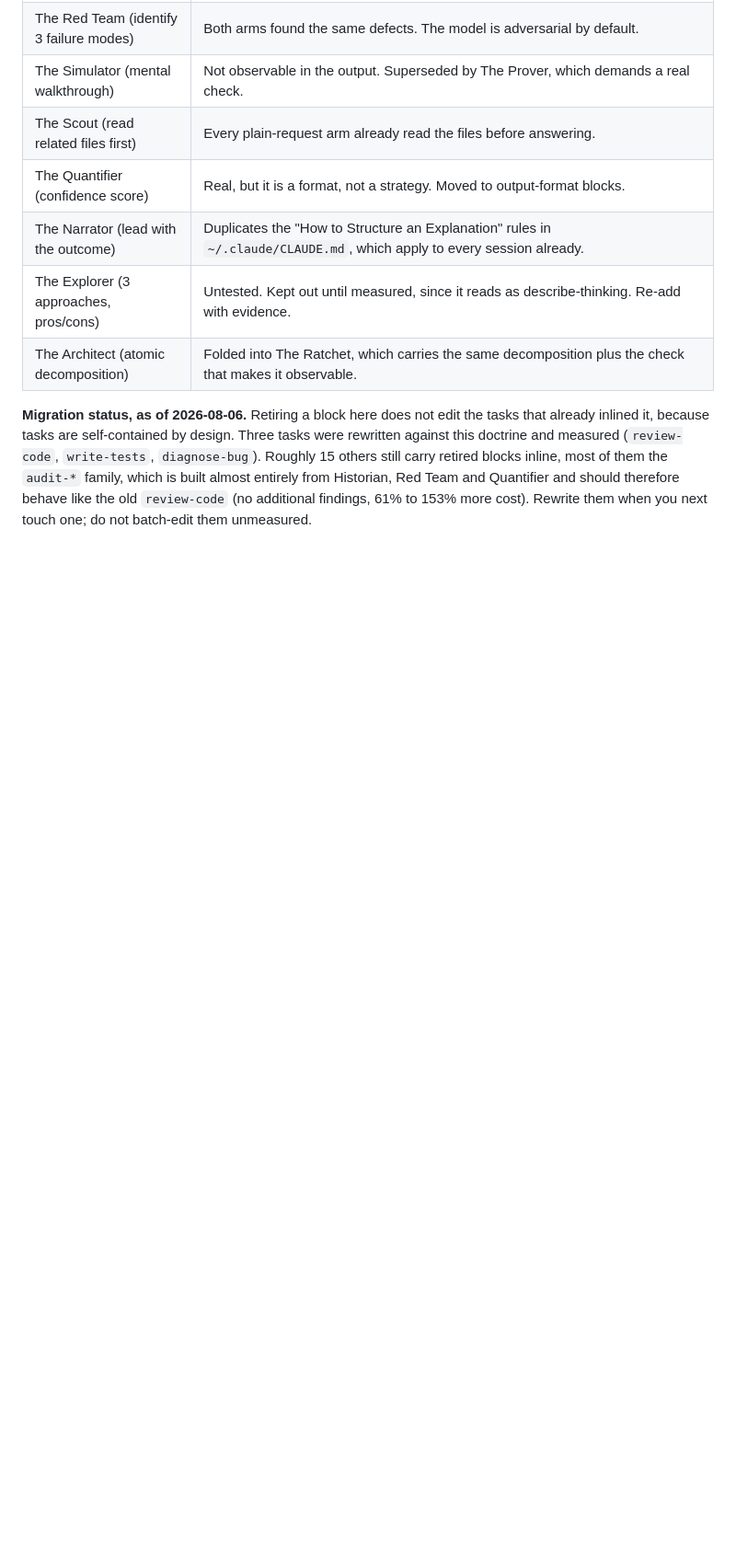
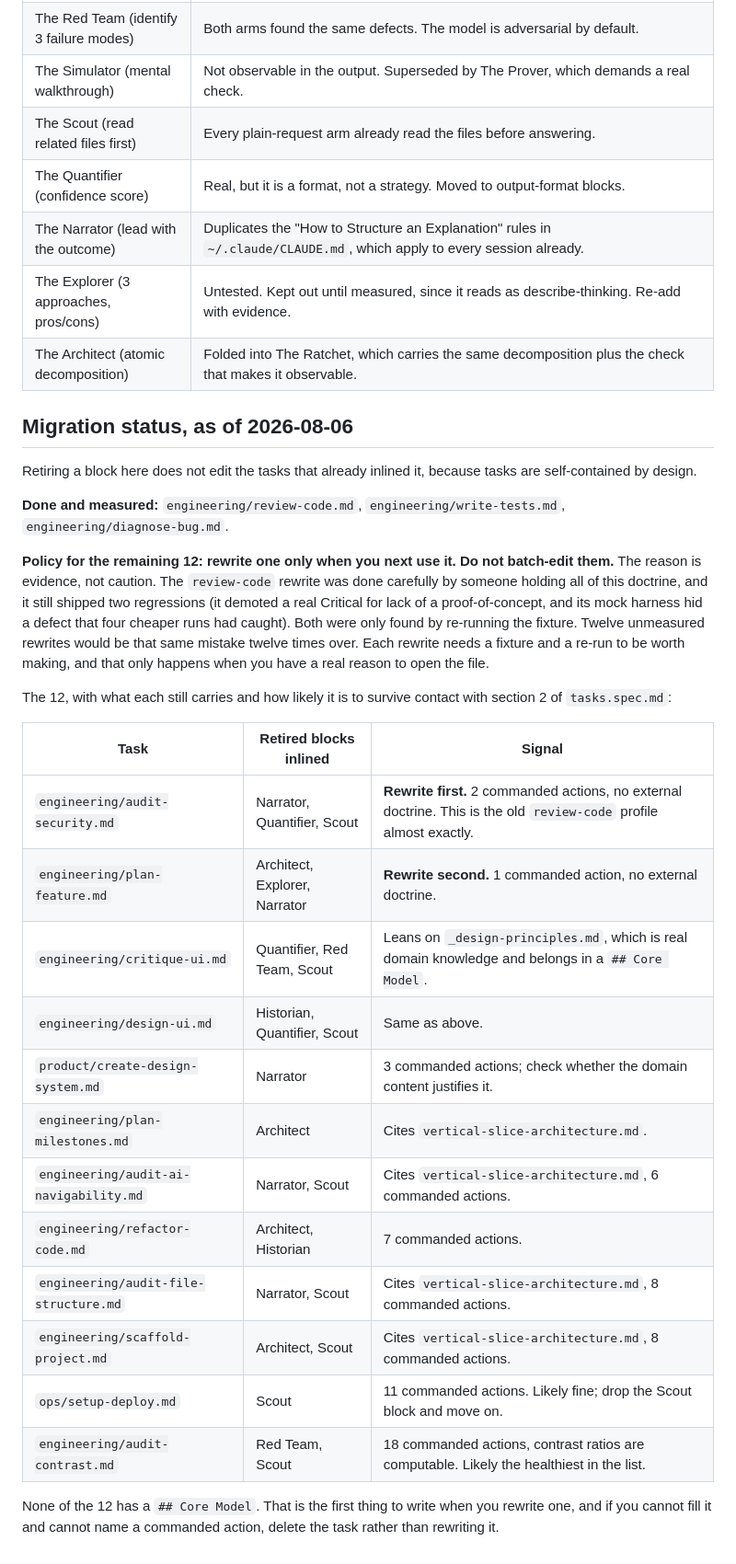
Before and after one commit to luismartinezs/.claude, a Markdown page: playbooks/tasks/_strategies.md, the part around the change. Shown at 92% size. GitHub-like rendering; blank space fills up the shorter version.

```diff
--- a/playbooks/tasks/_strategies.md
+++ b/playbooks/tasks/_strategies.md
@@ -143,11 +143,41 @@ without a test that shows a difference.
 | The Explorer (3 approaches, pros/cons) | Untested. Kept out until measured, since it reads as describe-thinking. Re-add with evidence. |
 | The Architect (atomic decomposition) | Folded into The Ratchet, which carries the same decomposition plus the check that makes it observable. |
 
-**Migration status, as of 2026-08-06.** Retiring a block here does not edit the
-tasks that already inlined it, because tasks are self-contained by design. Three
-tasks were rewritten against this doctrine and measured (`review-code`,
-`write-tests`, `diagnose-bug`). Roughly 15 others still carry retired blocks
-inline, most of them the `audit-*` family, which is built almost entirely from
-Historian, Red Team and Quantifier and should therefore behave like the old
-`review-code` (no additional findings, 61% to 153% more cost). Rewrite them when
-you next touch one; do not batch-edit them unmeasured.
+## Migration status, as of 2026-08-06
+
+Retiring a block here does not edit the tasks that already inlined it, because
+tasks are self-contained by design.
+
+**Done and measured:** `engineering/review-code.md`, `engineering/write-tests.md`,
+`engineering/diagnose-bug.md`.
+
+**Policy for the remaining 12: rewrite one only when you next use it. Do not
+batch-edit them.** The reason is evidence, not caution. The `review-code` rewrite
+was done carefully by someone holding all of this doctrine, and it still shipped
+two regressions (it demoted a real Critical for lack of a proof-of-concept, and
+its mock harness hid a defect that four cheaper runs had caught). Both were only
+found by re-running the fixture. Twelve unmeasured rewrites would be that same
+mistake twelve times over. Each rewrite needs a fixture and a re-run to be worth
+making, and that only happens when you have a real reason to open the file.
+
+The 12, with what each still carries and how likely it is to survive contact with
+section 2 of `tasks.spec.md`:
+
+| Task | Retired blocks inlined | Signal |
+|---|---|---|
+| `engineering/audit-security.md` | Narrator, Quantifier, Scout | **Rewrite first.** 2 commanded actions, no external doctrine. This is the old `review-code` profile almost exactly. |
+| `engineering/plan-feature.md` | Architect, Explorer, Narrator | **Rewrite second.** 1 commanded action, no external doctrine. |
+| `engineering/critique-ui.md` | Quantifier, Red Team, Scout | Leans on `_design-principles.md`, which is real domain knowledge and belongs in a `## Core Model`. |
+| `engineering/design-ui.md` | Historian, Quantifier, Scout | Same as above. |
+| `product/create-design-system.md` | Narrator | 3 commanded actions; check whether the domain content justifies it. |
+| `engineering/plan-milestones.md` | Architect | Cites `vertical-slice-architecture.md`. |
+| `engineering/audit-ai-navigability.md` | Narrator, Scout | Cites `vertical-slice-architecture.md`, 6 commanded actions. |
+| `engineering/refactor-code.md` | Architect, Historian | 7 commanded actions. |
+| `engineering/audit-file-structure.md` | Narrator, Scout | Cites `vertical-slice-architecture.md`, 8 commanded actions. |
+| `engineering/scaffold-project.md` | Architect, Scout | Cites `vertical-slice-architecture.md`, 8 commanded actions. |
+| `ops/setup-deploy.md` | Scout | 11 commanded actions. Likely fine; drop the Scout block and move on. |
+| `engineering/audit-contrast.md` | Red Team, Scout | 18 commanded actions, contrast ratios are computable. Likely the healthiest in the list. |
+
+None of the 12 has a `## Core Model`. That is the first thing to write when you
+rewrite one, and if you cannot fill it and cannot name a commanded action, delete
+the task rather than rewriting it.
```
Also changed, not shown: 1 other file.
